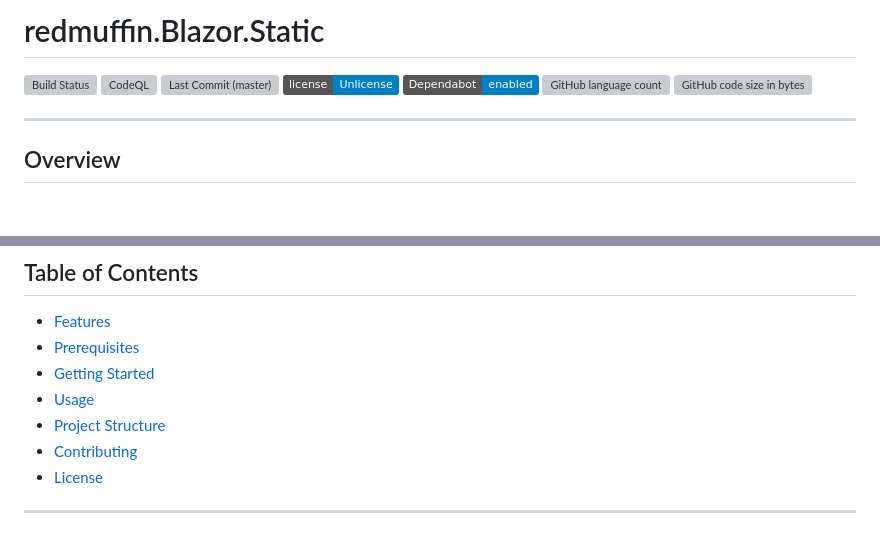
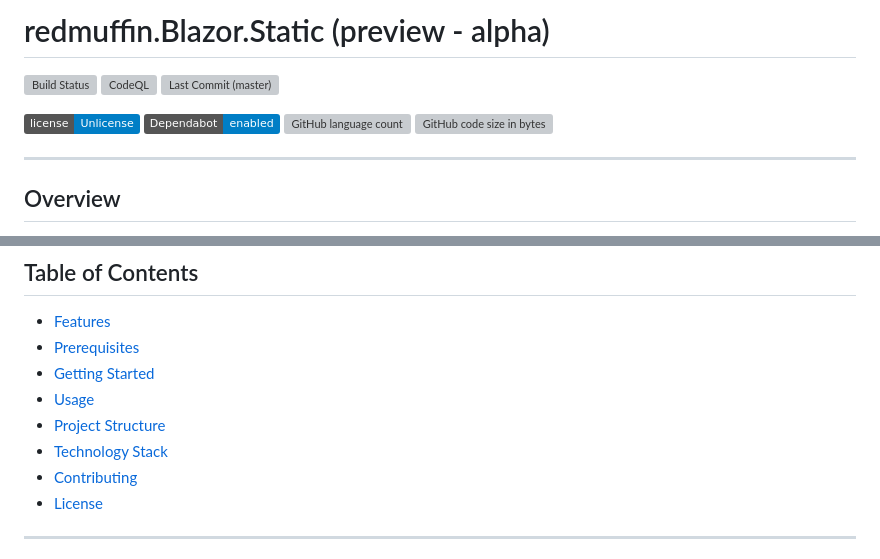
Before and after one commit to michaelvolz/redmuffin.Blazor.Static, a Markdown page: README.md, 2 parts joined by grey strips. Rendered like a GitHub page; badges without logos; blank space fills up the shorter version; grey boxes are pictures that could not be loaded.

```diff
--- a/README.md
+++ b/README.md
@@ -1,8 +1,9 @@
-# redmuffin.Blazor.Static
+# redmuffin.Blazor.Static (preview - alpha)
 
 [![Build Status](https://github.com/michaelvolz/redmuffin.Blazor.Static/actions/workflows/azure-static-web-apps-lively-cliff-0945be603.yml/badge.svg)](https://github.com/michaelvolz/redmuffin.Blazor.Static/actions/workflows/azure-static-web-apps-lively-cliff-0945be603.yml)
 [![CodeQL](https://github.com/michaelvolz/redmuffin.Blazor.Static/actions/workflows/codeql.yml/badge.svg)](https://github.com/michaelvolz/redmuffin.Blazor.Static/actions/workflows/codeql.yml)
 [![Last Commit (master)](https://img.shields.io/github/last-commit/michaelvolz/redmuffin.Blazor.Static/master.svg)](https://github.com/michaelvolz/redmuffin.Blazor.Static/commits/master)
+
 [![License: Unlicense](https://img.shields.io/badge/license-Unlicense-blue.svg)](https://en.wikipedia.org/wiki/Unlicense)
 [![Dependabot enabled](https://img.shields.io/badge/Dependabot-enabled-blue.svg)](https://docs.github.com/en/code-security/dependabot/working-with-dependabot)
 ![GitHub language count](https://img.shields.io/github/languages/count/michaelvolz/OpenGraphTilemakerReborn)
@@ -23,6 +24,7 @@
 - [Getting Started](#getting-started)
 - [Usage](#usage)
 - [Project Structure](#project-structure)
+- [Technology Stack](#technology-stack)
 - [Contributing](#contributing)
 - [License](#license)
 
```
Also changed, not shown: other parts of README.md (+41 -0 lines).
